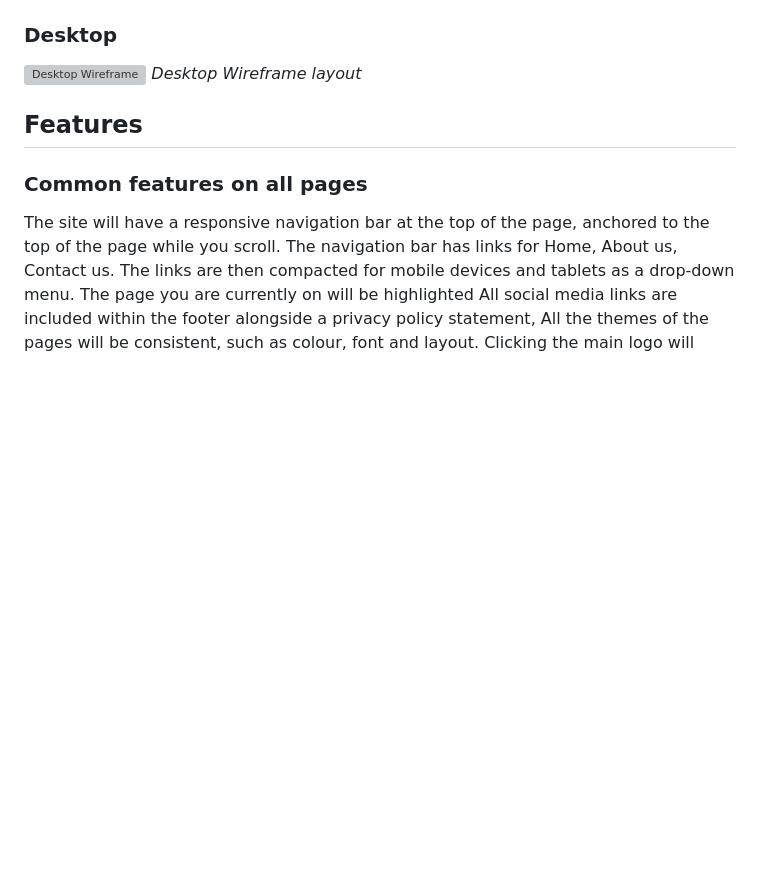
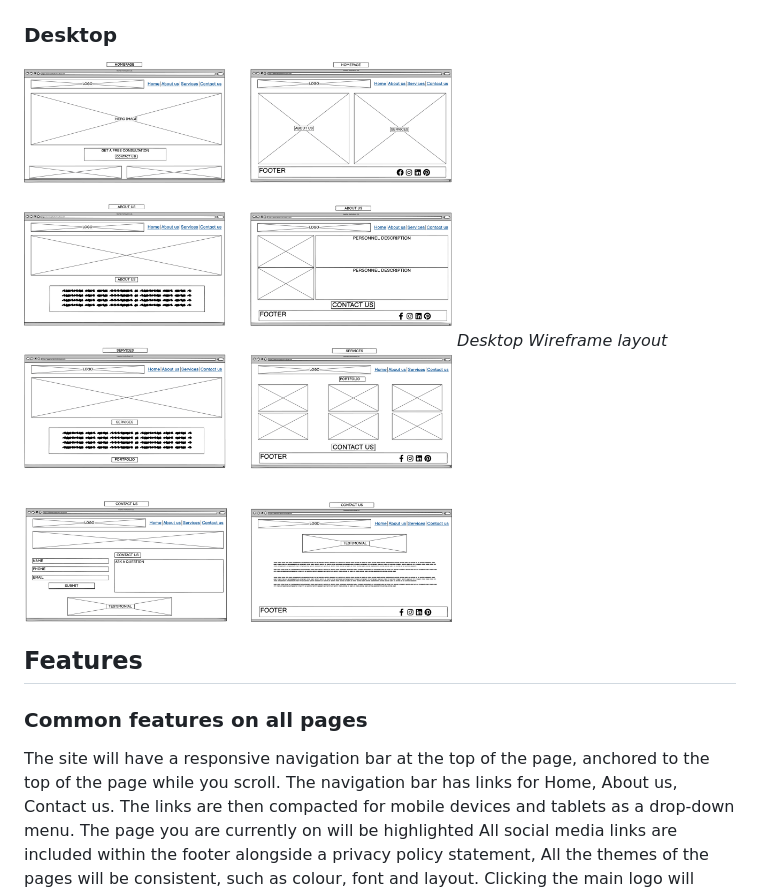
Before and after one commit to rhysbobbett/heartenhorticulture, a Markdown page: README.md, the part around the change. Drawn GitHub-style; blank space fills up the shorter version; grey boxes are pictures that could not be loaded.

Commit message:
Update image links in README.md

```diff
--- a/README.md
+++ b/README.md
@@ -85,7 +85,7 @@ The wireframing software [Balsamiq Wireframes](https://balsamiq.com/wireframes/)
 
 ### Desktop
 
-![Desktop Wireframe](documentation/desktopwireframe.png)
+![Desktop Wireframe](documentation/desktoplayout.png)
 *Desktop Wireframe layout*
 
 ## Features
```
